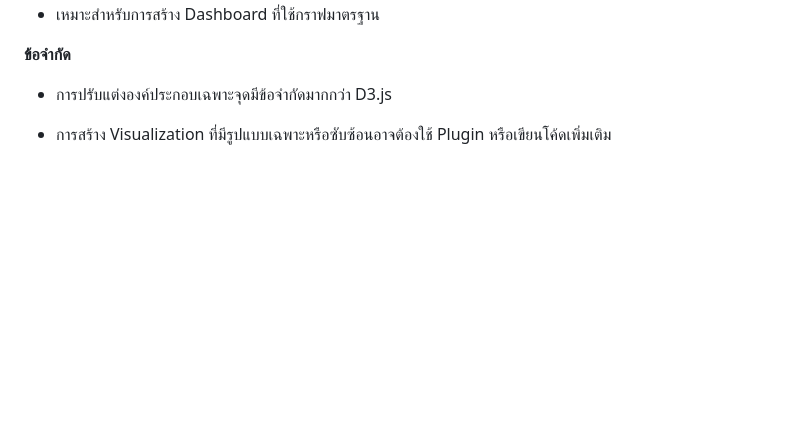
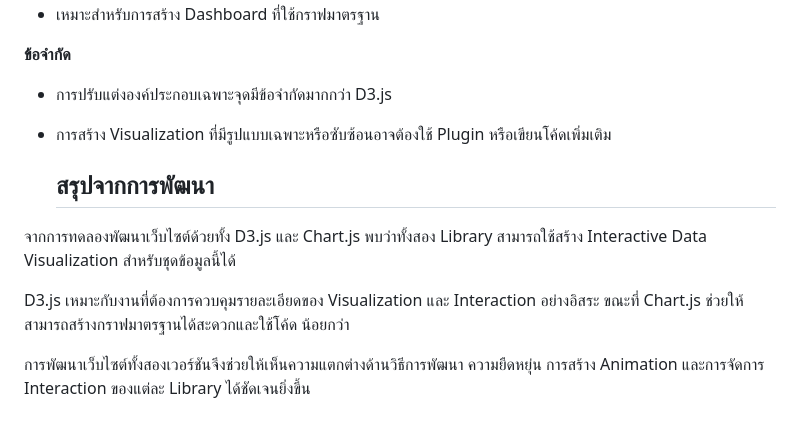
Before and after one commit to nxmfxnm/AI_Data_Science_Job_Salaries_2026, a Markdown page: README.md, the part around the change. Rendered like a GitHub page; blank space fills up the shorter version.

```diff
--- a/README.md
+++ b/README.md
@@ -93,4 +93,17 @@
 - การสร้าง Visualization ที่มีรูปแบบเฉพาะหรือซับซ้อนอาจต้องใช้ Plugin
   หรือเขียนโค้ดเพิ่มเติม
 
+  ## สรุปจากการพัฒนา
+
+จากการทดลองพัฒนาเว็บไซต์ด้วยทั้ง D3.js และ Chart.js พบว่าทั้งสอง Library
+สามารถใช้สร้าง Interactive Data Visualization สำหรับชุดข้อมูลนี้ได้
+
+D3.js เหมาะกับงานที่ต้องการควบคุมรายละเอียดของ Visualization และ Interaction
+อย่างอิสระ ขณะที่ Chart.js ช่วยให้สามารถสร้างกราฟมาตรฐานได้สะดวกและใช้โค้ด
+น้อยกว่า
+
+การพัฒนาเว็บไซต์ทั้งสองเวอร์ชันจึงช่วยให้เห็นความแตกต่างด้านวิธีการพัฒนา
+ความยืดหยุ่น การสร้าง Animation และการจัดการ Interaction ของแต่ละ Library
+ได้ชัดเจนยิ่งขึ้น
+
   ### หมายเหตุ ไฟล์ cleaned/ai_ds_job_salaries_clean.csv เป็นข้อมูลที่ผ่านขั้นตอนการตรวจสอบและเตรียมข้อมูล โดยมีการเพิ่มคอลัมน์สำหรับคำนวณและระบุค่าผิดปกติ (Outlier) ด้วยวิธี IQR อย่างไรก็ตาม จากการตรวจสอบไม่พบข้อมูลที่จำเป็นต้องแก้ไขหรือลบ จึงยังคงค่าข้อมูลเดิมไว้ทั้งหมด ดังนั้นในการพัฒนา Visualization จึงใช้ไฟล์ต้นฉบับ  raw/ai_ds_job_salaries_2026.csv เนื่องจากข้อมูลหลักที่นำมาวิเคราะห์ไม่มีการเปลี่ยนแปลง ส่วนไฟล์ Cleaned ใช้เป็นหลักฐานของกระบวนการตรวจสอบและวิเคราะห์ค่าผิดปกติ
```
